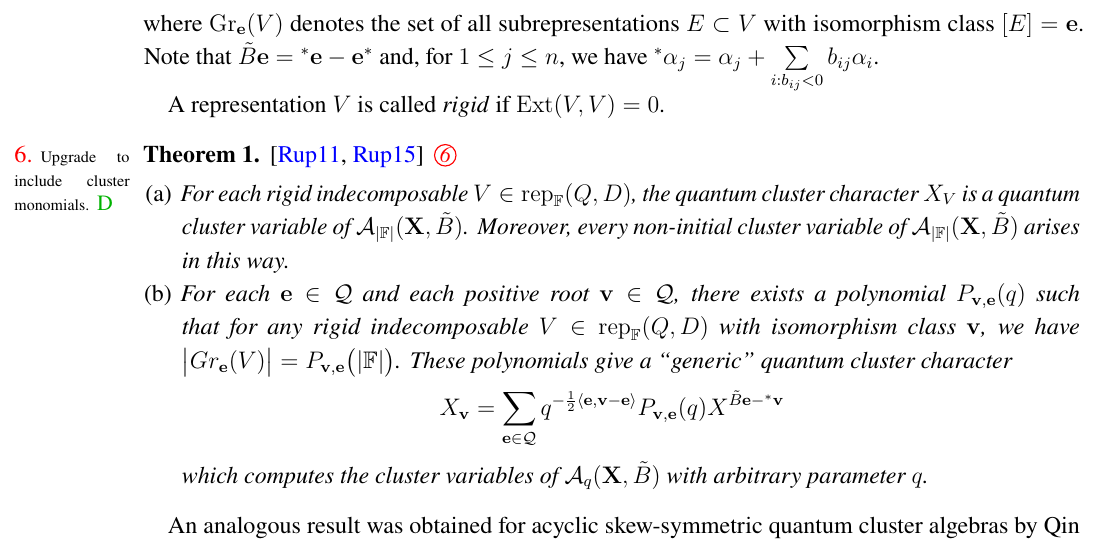
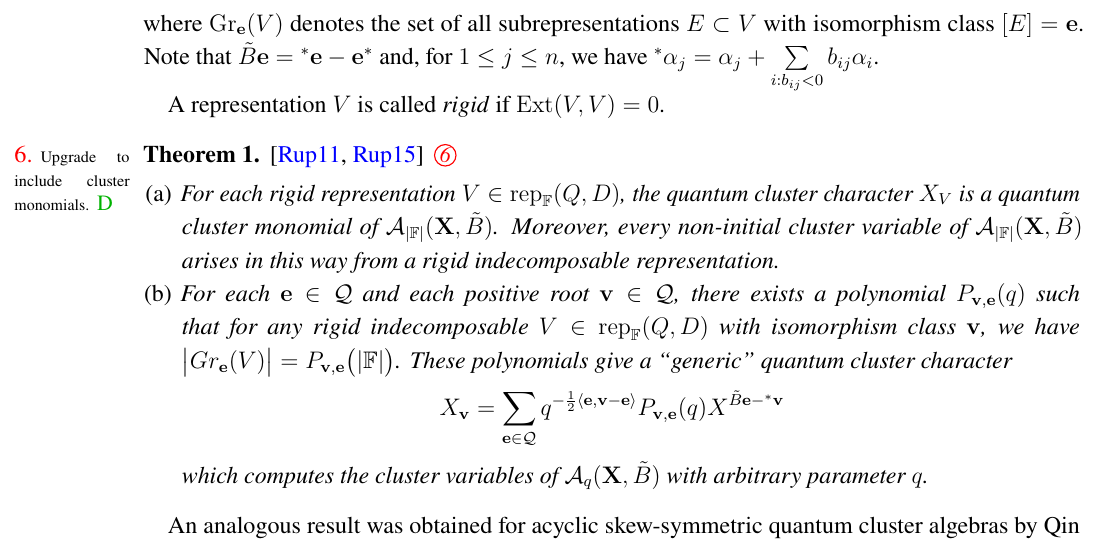
Before and after one commit to drupel/categorification-consequences, a LaTeX paper (categorification-consequences.tex): part of page 4 of 10, cut so that both start at the same text. Compiled offline with pdfLaTeX.

Commit message:
First pass of cluster monomial categorification

```diff
--- a/categorification-consequences.tex
+++ b/categorification-consequences.tex
@@ -183,8 +184,8 @@
     \label{th:quantum cluster characters}\mbox{}
     \sayD{Upgrade to include cluster monomials.}
     \begin{enumeratea}
-      \item For each rigid indecomposable $V\in\rep_\FF(Q,D)$, the quantum cluster character $X_V$ is a quantum cluster variable of $\cA_{|\FF|}(\bfX,\tilde B)$.
-      Moreover, every non-initial cluster variable of $\cA_{|\FF|}(\bfX,\tilde B)$ arises in this way.
+      \item For each rigid representation $V\in\rep_\FF(Q,D)$, the quantum cluster character $X_V$ is a quantum cluster monomial of $\cA_{|\FF|}(\bfX,\tilde B)$.
+      Moreover, every non-initial cluster variable of $\cA_{|\FF|}(\bfX,\tilde B)$ arises in this way from a rigid indecomposable representation.
       \item For each $\bfe\in\cQ$ and each positive root $\bfv\in\cQ$, there exists a polynomial $P_{\bfv,\bfe}(q)$ such that for any rigid indecomposable $V\in\rep_\FF(Q,D)$ with isomorphism class $\bfv$, we have $\big|Gr_\bfe(V)\big|=P_{\bfv,\bfe}\big(|\FF|\big)$.  These polynomials give a ``generic'' quantum cluster character
       \[X_\bfv=\sum\limits_{\bfe\in\cQ} q^{-\half\langle\bfe,\bfv-\bfe\rangle}P_{\bfv,\bfe}(q)X^{\tilde B\bfe-{}^*\bfv}\]
       which computes the cluster variables of $\cA_q(\bfX,\tilde B)$ with arbitrary parameter $q$.
```
Also changed, not shown: categorification-consequences.tex (7 more changed lines).
